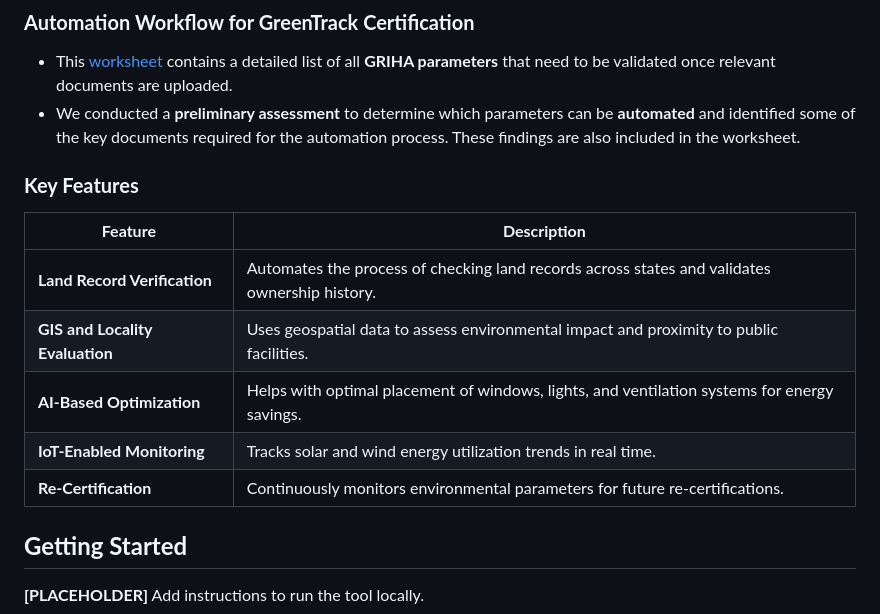
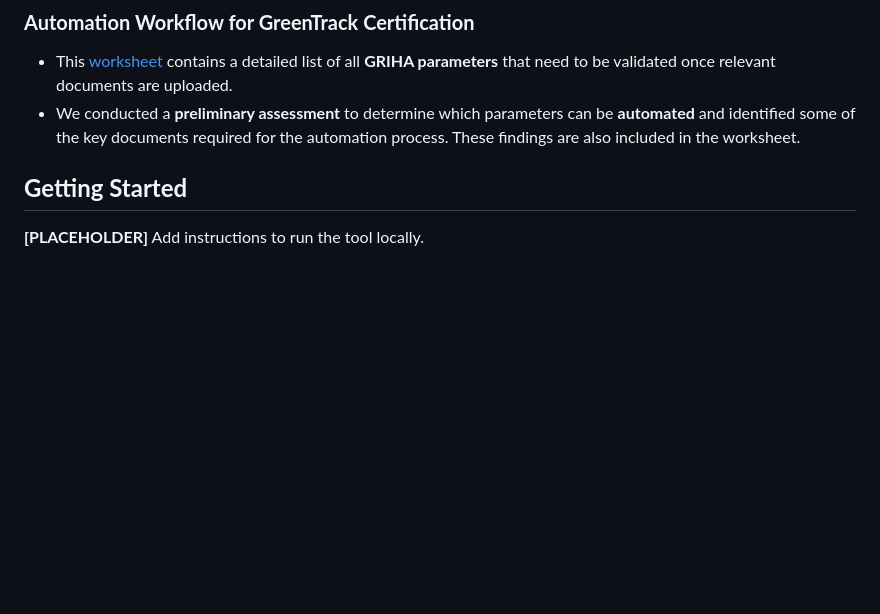
Before and after one commit to PeoplePlusAI/GreenTrack, a Markdown page: README.md, the part around the change. GitHub-like rendering; blank space fills up the shorter version.

```diff
--- a/README.md
+++ b/README.md
@@ -51,18 +51,6 @@ These challenges act as **barriers to adoption**, making it difficult for builde
 - This [worksheet](https://docs.google.com/spreadsheets/d/1ACInZjybHO91J53p1HrEaPxn8wKxdPAppkET2UgFlZw/edit?usp=sharing) contains a detailed list of all **GRIHA parameters** that need to be validated once relevant documents are uploaded.
 - We conducted a **preliminary assessment** to determine which parameters can be **automated** and identified some of the key documents required for the automation process. These findings are also included in the worksheet.
 
-
-### **Key Features**
-
-| **Feature**                     | **Description**                                                                 |
-|----------------------------------|---------------------------------------------------------------------------------|
-| **Land Record Verification**     | Automates the process of checking land records across states and validates ownership history. |
-| **GIS and Locality Evaluation**  | Uses geospatial data to assess environmental impact and proximity to public facilities. |
-| **AI-Based Optimization**        | Helps with optimal placement of windows, lights, and ventilation systems for energy savings. |
-| **IoT-Enabled Monitoring**       | Tracks solar and wind energy utilization trends in real time.                    |
-| **Re-Certification**             | Continuously monitors environmental parameters for future re-certifications.    |
-
-
 ## **Getting Started**
 
 **[PLACEHOLDER]** Add instructions to run the tool locally.
```
